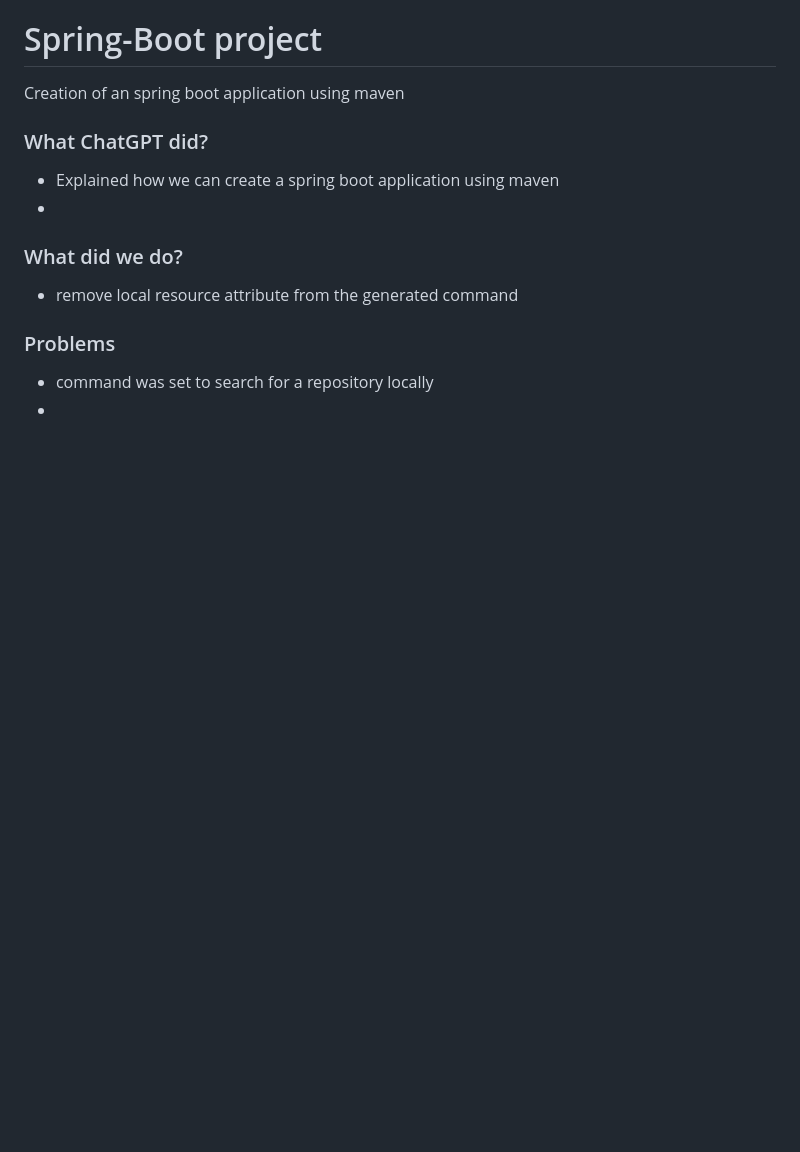
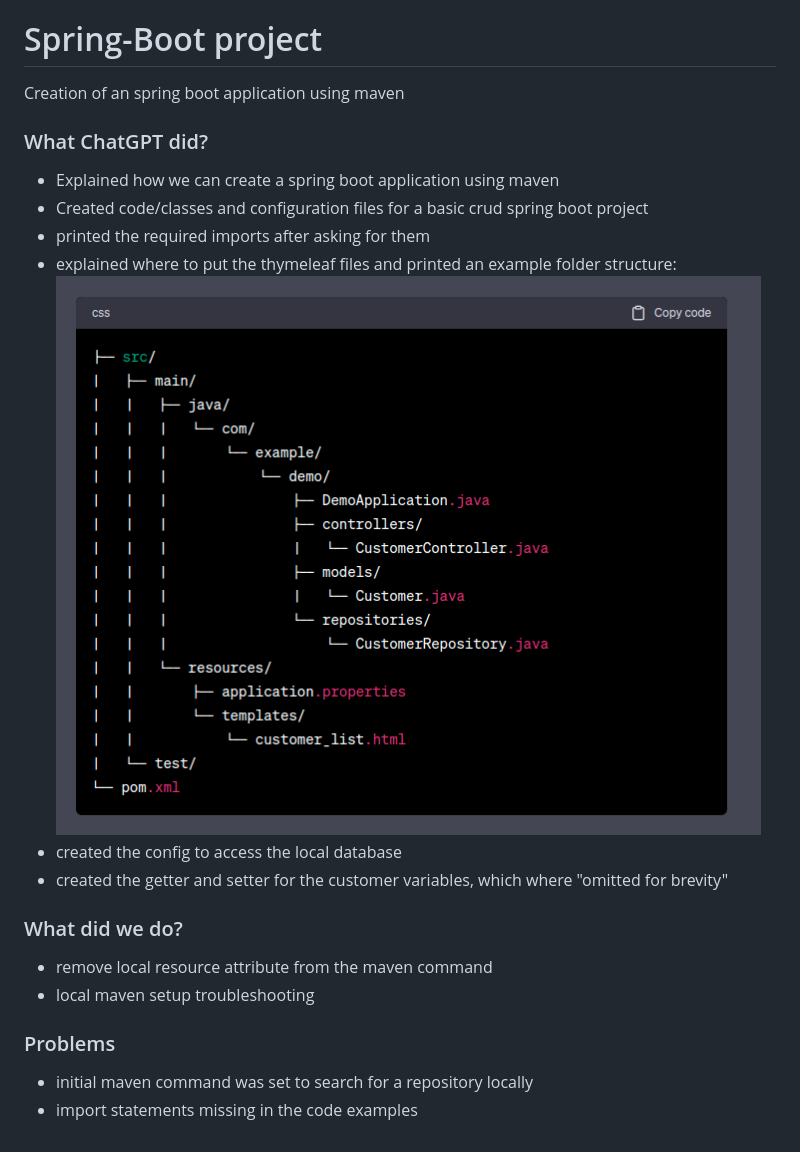
Before and after one commit to sekrupke/chatgpt-customer-app-experiment, a Markdown page: README.md, the part around the change. GitHub-like rendering; pictures changed too: doc_images/folder_structure.png (added); blank space fills up the shorter version.

Commit message:
update spring-boot readme

```diff
--- a/README.md
+++ b/README.md
@@ -63,11 +63,17 @@ Creation of an spring boot application using maven
 
 ### What ChatGPT did?
 * Explained how we can create a spring boot application using maven
-*
+* Created code/classes and configuration files for a basic crud spring boot project
+* printed the required imports after asking for them
+* explained where to put the thymeleaf files and printed an example folder structure:
+![Experiment Overview](./doc_images/folder_structure.png)
+* created the config to access the local database
+* created the getter and setter for the customer variables, which where "omitted for brevity"
 
 ### What did we do?
-* remove local resource attribute from the generated command
+* remove local resource attribute from the maven command
+* local maven setup troubleshooting
 
 ### Problems
-* command was set to search for a repository locally
-*
+* initial maven command was set to search for a repository locally
+* import statements missing in the code examples
```
